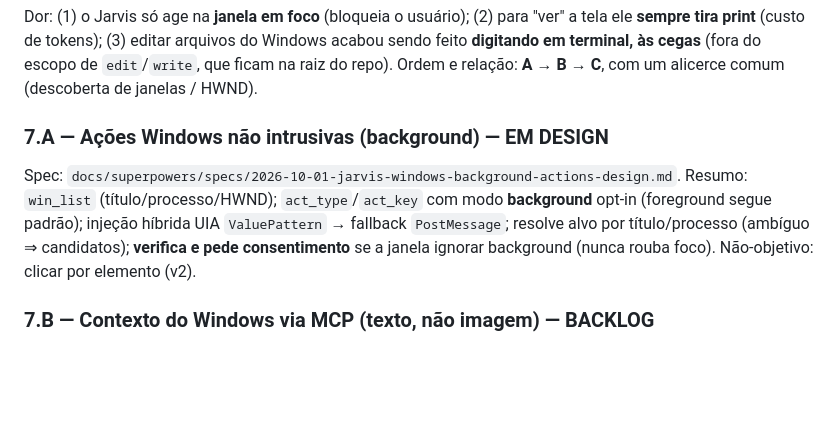
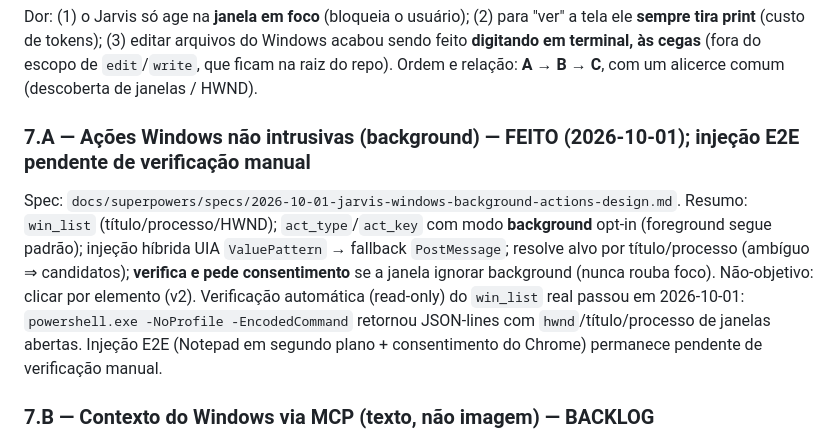
Before and after one commit to GuilhermeBn198/jarvis, a Markdown page: docs/backlog.md, the part around the change. Rendered like a GitHub page; blank space fills up the shorter version.

```diff
--- a/docs/backlog.md
+++ b/docs/backlog.md
@@ -64,9 +64,10 @@ TODO - Ver contexto dos programas abertos no Windows: listar janelas ativas e ca
 Dor: (1) o Jarvis só age na **janela em foco** (bloqueia o usuário); (2) para "ver" a tela ele **sempre tira print** (custo de tokens); (3) editar arquivos do Windows acabou sendo feito **digitando em terminal, às cegas** (fora do escopo de `edit`/`write`, que ficam na raiz do repo).
 Ordem e relação: **A → B → C**, com um alicerce comum (descoberta de janelas / HWND).
 
-### 7.A — Ações Windows não intrusivas (background) — EM DESIGN
+### 7.A — Ações Windows não intrusivas (background) — FEITO (2026-10-01); injeção E2E pendente de verificação manual
 Spec: `docs/superpowers/specs/2026-10-01-jarvis-windows-background-actions-design.md`.
 Resumo: `win_list` (título/processo/HWND); `act_type`/`act_key` com modo **background** opt-in (foreground segue padrão); injeção híbrida UIA `ValuePattern` → fallback `PostMessage`; resolve alvo por título/processo (ambíguo ⇒ candidatos); **verifica e pede consentimento** se a janela ignorar background (nunca rouba foco). Não-objetivo: clicar por elemento (v2).
+Verificação automática (read-only) do `win_list` real passou em 2026-10-01: `powershell.exe -NoProfile -EncodedCommand` retornou JSON-lines com `hwnd`/título/processo de janelas abertas. Injeção E2E (Notepad em segundo plano + consentimento do Chrome) permanece pendente de verificação manual.
 
 ### 7.B — Contexto do Windows via MCP (texto, não imagem) — BACKLOG
 Tool MCP que devolve **texto** (árvore UIA da janela, lista de janelas, clipboard, processos) em vez de PNG, cortando tokens do `see_screen`. **Reusa o `win_list` de A.** `see_screen` vira fallback para quando UIA não expõe texto (jogos, canvas, imagem). Absorve o TODO acima.
```
Also changed, not shown: README.md (+1 -0 lines).
